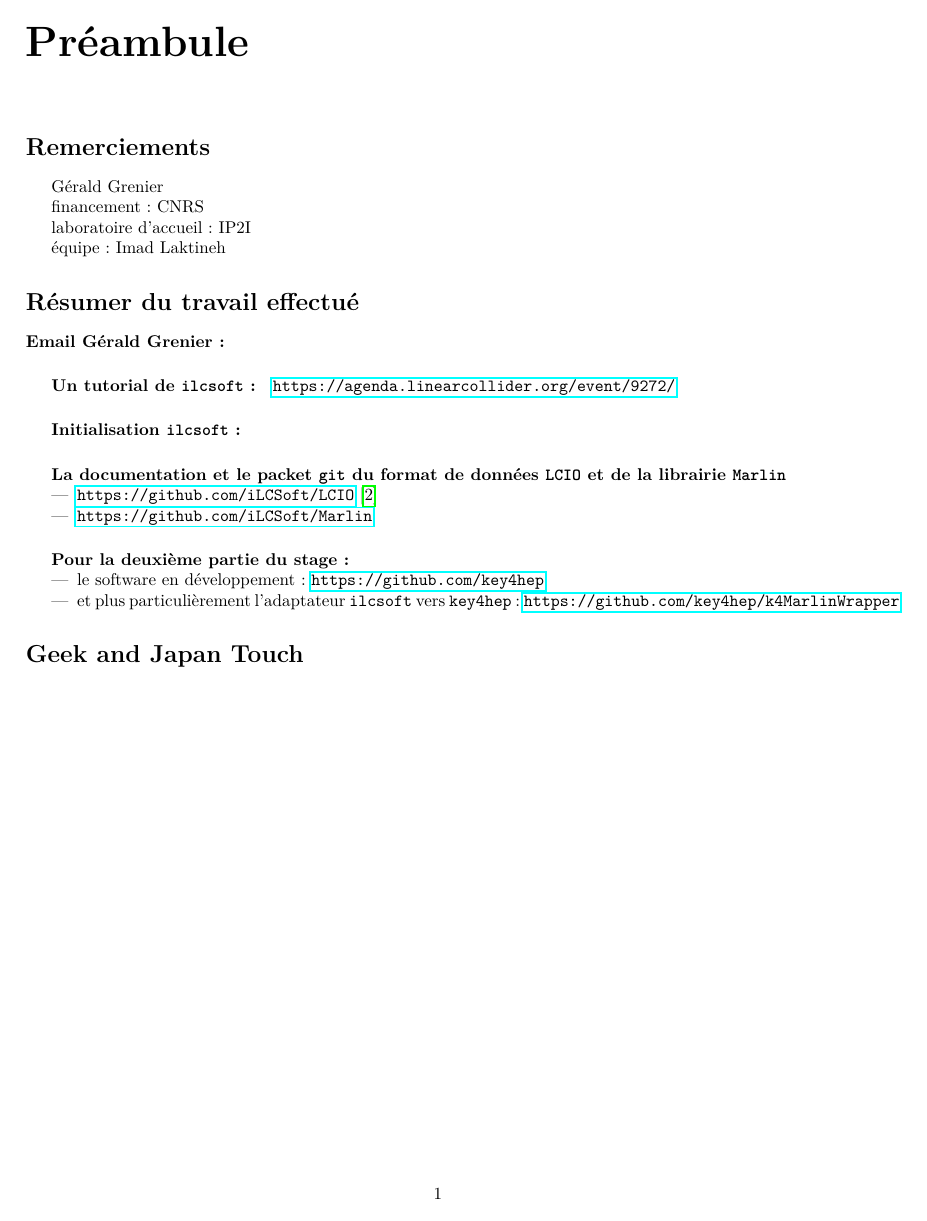
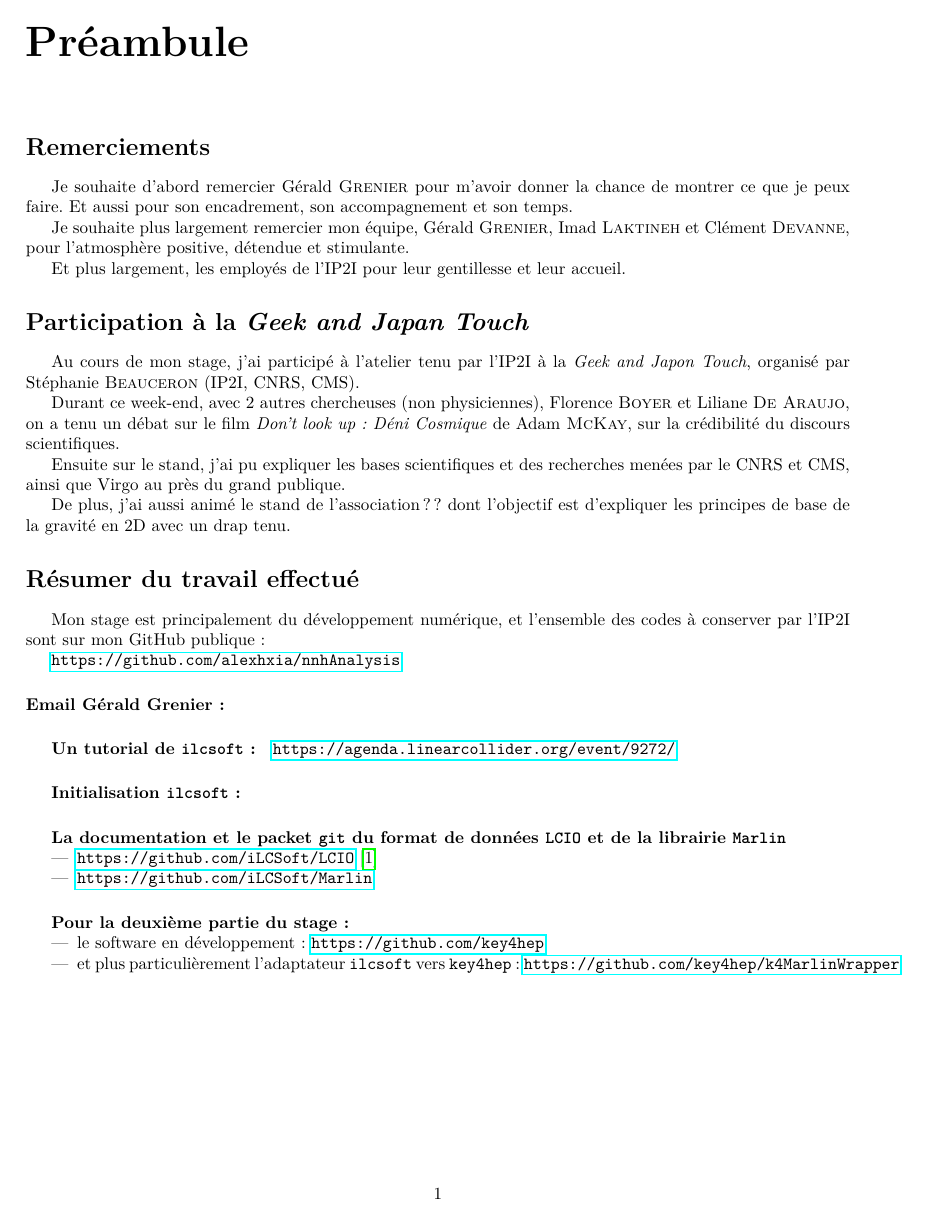
Before and after one commit to alexhxia/nnhAnalysis, a LaTeX document (LaTeX/Rapport/main.tex, which reads LaTeX/Rapport/Preambule.tex, LaTeX/Rapport/start.tex): page 2 of 8 before the commit and page 2 of 7 after it. Compiled offline with pdfLaTeX.

Commit message:
June 12th, 2022

```diff
--- a/LaTeX/Rapport/Preambule.tex
+++ /dev/null
@@ -1,42 +0,0 @@
-\chapter*{Préambule}
-
-\section*{Remerciements}
-
-Gérald Grenier
-
-financement : CNRS
-
-laboratoire d'accueil : IP2I
-
-équipe : Imad Laktineh
-
-
-\section*{Résumer du travail effectué}
-
-\paragraph{Email Gérald Grenier :}
-
-\subparagraph{Un tutorial de \texttt{ilcsoft} :}
-\url{https://agenda.linearcollider.org/event/9272/}
-
-\subparagraph{Initialisation \texttt{ilcsoft} :}
-%source /cvmfs/ilc.desy.de/sw/x86_64_gcc82_centos7/v02-02-03/init_ilcsoft.sh
-
-\subparagraph{La documentation et le packet \texttt{git} du format de données \texttt{LCIO} et de la librairie \texttt{Marlin}}
-\begin{itemize}
-	\item \url{https://github.com/iLCSoft/LCIO} \cite{Gaede:2003ip}
-	\item \url{https://github.com/iLCSoft/Marlin}
-\end{itemize}
-
-
-\subparagraph{Pour la deuxième partie du stage :}
-\begin{itemize}
-
-	\item le software en développement :
-			\url{https://github.com/key4hep}
-
-	\item et plus particulièrement l'adaptateur \texttt{ilcsoft} vers \texttt{key4hep} :
-			\url{https://github.com/key4hep/k4MarlinWrapper}
-
-\end{itemize}
-
-\section*{Geek and Japan Touch}
--- /dev/null
+++ b/LaTeX/Rapport/start.tex
@@ -0,0 +1,51 @@
+\chapter*{Préambule}
+
+\section*{Remerciements}
+
+Je souhaite d'abord remercier Gérald \textsc{Grenier} pour m'avoir donner la chance de montrer ce que je peux faire. Et aussi pour son encadrement, son accompagnement et son temps.
+
+Je souhaite plus largement remercier mon équipe, Gérald \textsc{Grenier}, Imad \textsc{Laktineh} et Clément \textsc{Devanne}, pour l'atmosphère positive, détendue et stimulante.
+
+Et plus largement, les employés de l'IP2I pour leur gentillesse et leur accueil.
+
+\section*{Participation à la \textit{Geek and Japan Touch}}
+
+Au cours de mon stage, j'ai participé à l'atelier tenu par l'IP2I à la \textit{Geek and Japon Touch}, organisé par Stéphanie \textsc{Beauceron} (IP2I, CNRS, CMS).
+
+Durant ce week-end, avec 2 autres chercheuses (non physiciennes), Florence \textsc{Boyer} et Liliane \textsc{De Araujo}, on a tenu un débat sur le film \textit{Don't look up : Déni Cosmique} de Adam \textsc{McKay}, sur la crédibilité du discours scientifiques.
+
+Ensuite sur le stand, j'ai pu expliquer les bases scientifiques et des recherches menées par le CNRS et CMS, ainsi que Virgo au près du grand publique.
+
+De plus, j'ai aussi animé le stand de l'association ?? dont l'objectif est d'expliquer les principes de base de la gravité en 2D avec un drap tenu.
+
+\section*{Résumer du travail effectué}
+
+Mon stage est principalement du développement numérique, et l'ensemble des codes à conserver par l'IP2I sont sur mon GitHub publique :
+
+\url{https://github.com/alexhxia/nnhAnalysis}
+
+\paragraph{Email Gérald Grenier :}
+
+\subparagraph{Un tutorial de \texttt{ilcsoft} :}
+\url{https://agenda.linearcollider.org/event/9272/}
+
+\subparagraph{Initialisation \texttt{ilcsoft} :}
+%source /cvmfs/ilc.desy.de/sw/x86_64_gcc82_centos7/v02-02-03/init_ilcsoft.sh
+
+\subparagraph{La documentation et le packet \texttt{git} du format de données \texttt{LCIO} et de la librairie \texttt{Marlin}}
+\begin{itemize}
+	\item \url{https://github.com/iLCSoft/LCIO} \cite{Gaede:2003ip}
+	\item \url{https://github.com/iLCSoft/Marlin}
+\end{itemize}
+
+
+\subparagraph{Pour la deuxième partie du stage :}
+\begin{itemize}
+
+	\item le software en développement :
+			\url{https://github.com/key4hep}
+
+	\item et plus particulièrement l'adaptateur \texttt{ilcsoft} vers \texttt{key4hep} :
+			\url{https://github.com/key4hep/k4MarlinWrapper}
+
+\end{itemize}
```
Also changed, not shown: LaTeX/Rapport/Introduction.tex (+32 -7 lines), LaTeX/Rapport/main.tex (renamed from LaTeX/Rapport/notes.tex, +7 -13 lines), LaTeX/Rapport/main.pdf (added), LaTeX/Rapport/notes.pdf (deleted), 2 other files.
